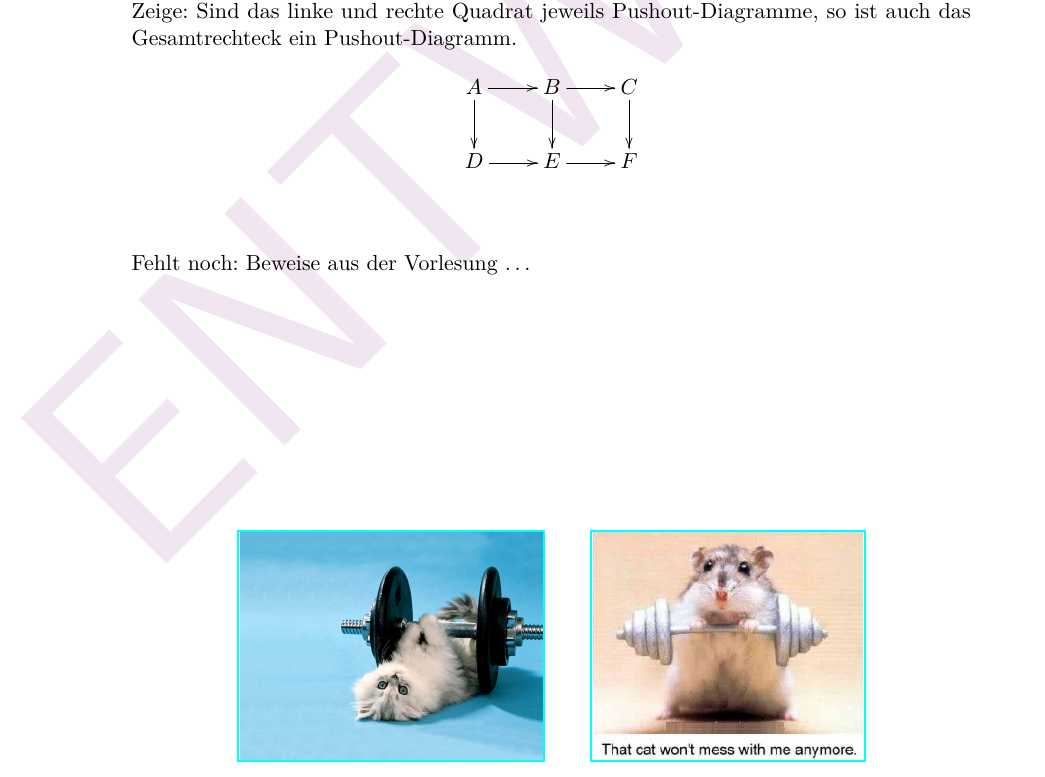
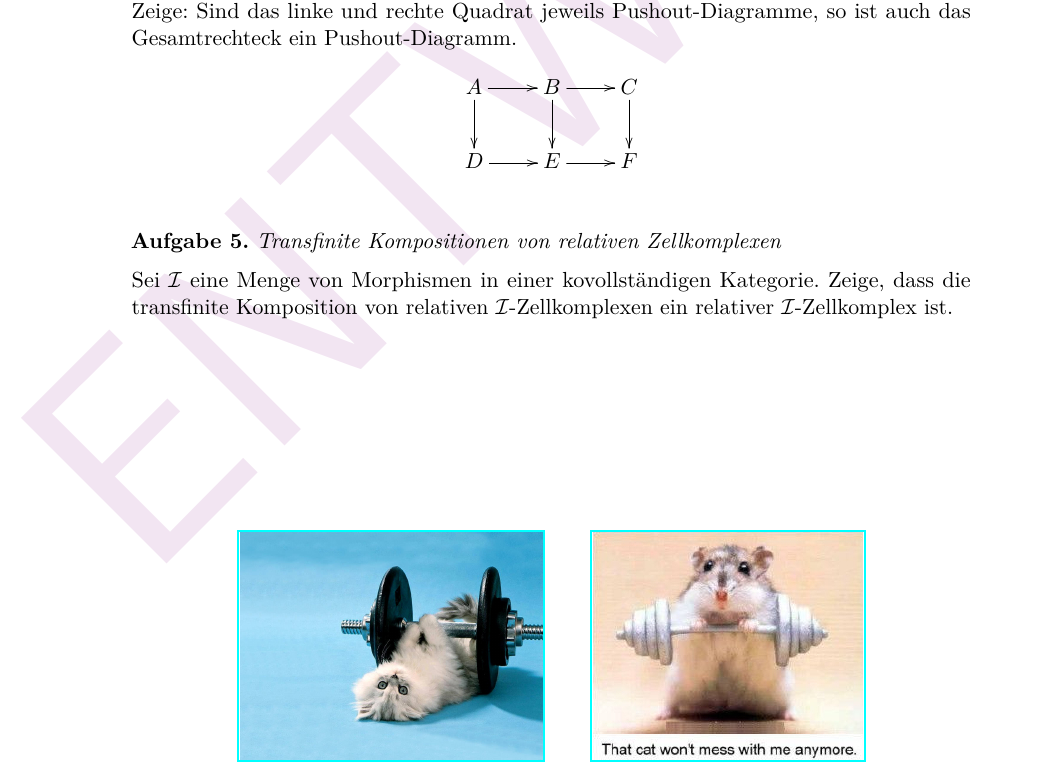
Before and after one commit to iblech/modellkategorien, a LaTeX problem sheet (uebung04.tex): part of the page, cut so that both start at the same text. Compiled offline with pdfLaTeX.

Commit message:
Entwurf fast fertig

```diff
--- a/uebung04.tex
+++ b/uebung04.tex
@@ -34,8 +34,13 @@ das Gesamtrechteck ein Pushout-Diagramm.
   D \ar[r] & E \ar[r] & F
 } \]
 \end{aufgabe}
+\vspace{-1em}
 
-Fehlt noch: Beweise aus der Vorlesung \ldots
+\begin{aufgabe}{Transfinite Kompositionen von relativen Zellkomplexen}
+Sei~$\I$ eine Menge von Morphismen in einer kovollständigen Kategorie.
+Zeige, dass die transfinite Komposition von relativen~$\I$-Zellkomplexen
+ein relativer~$\I$-Zellkomplex ist.
+\end{aufgabe}
 
 \vfill
 \centering
```
Also changed, not shown: guide04.tex (+5 -0 lines), guide04.pdf (added), uebung04.pdf.
